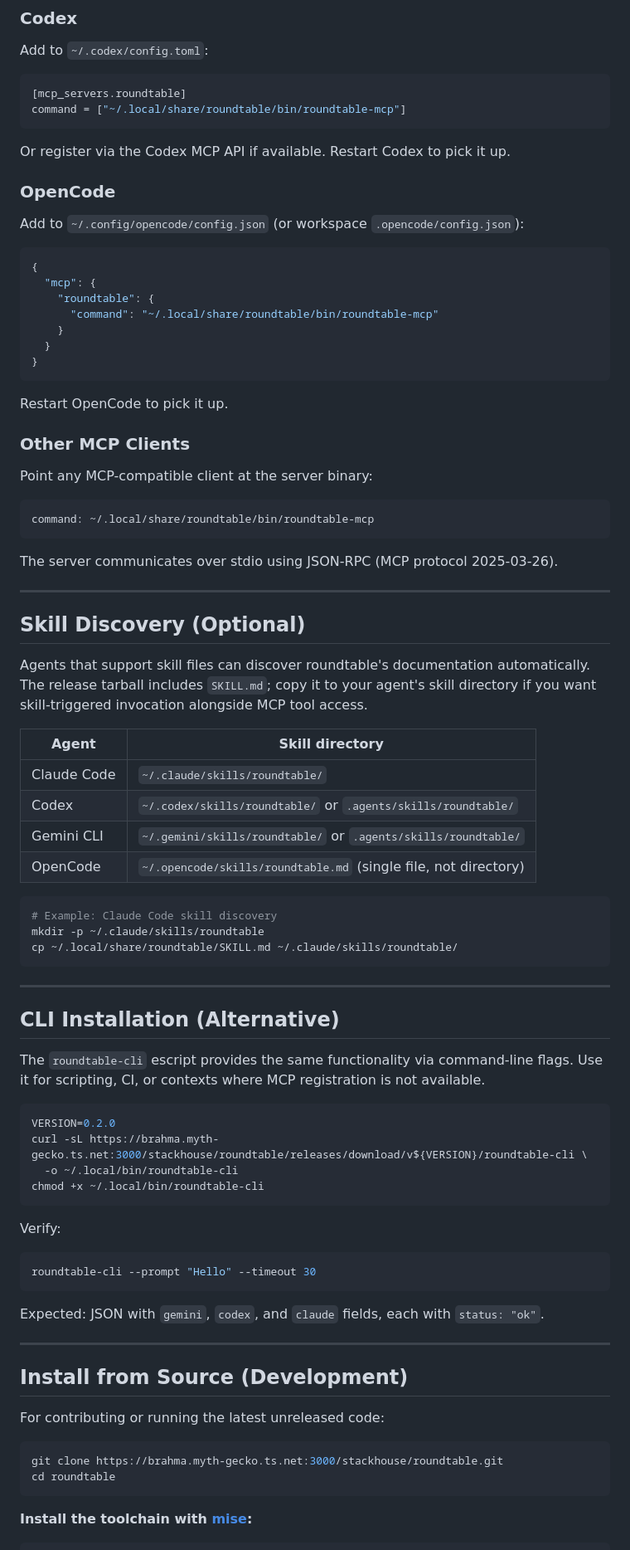
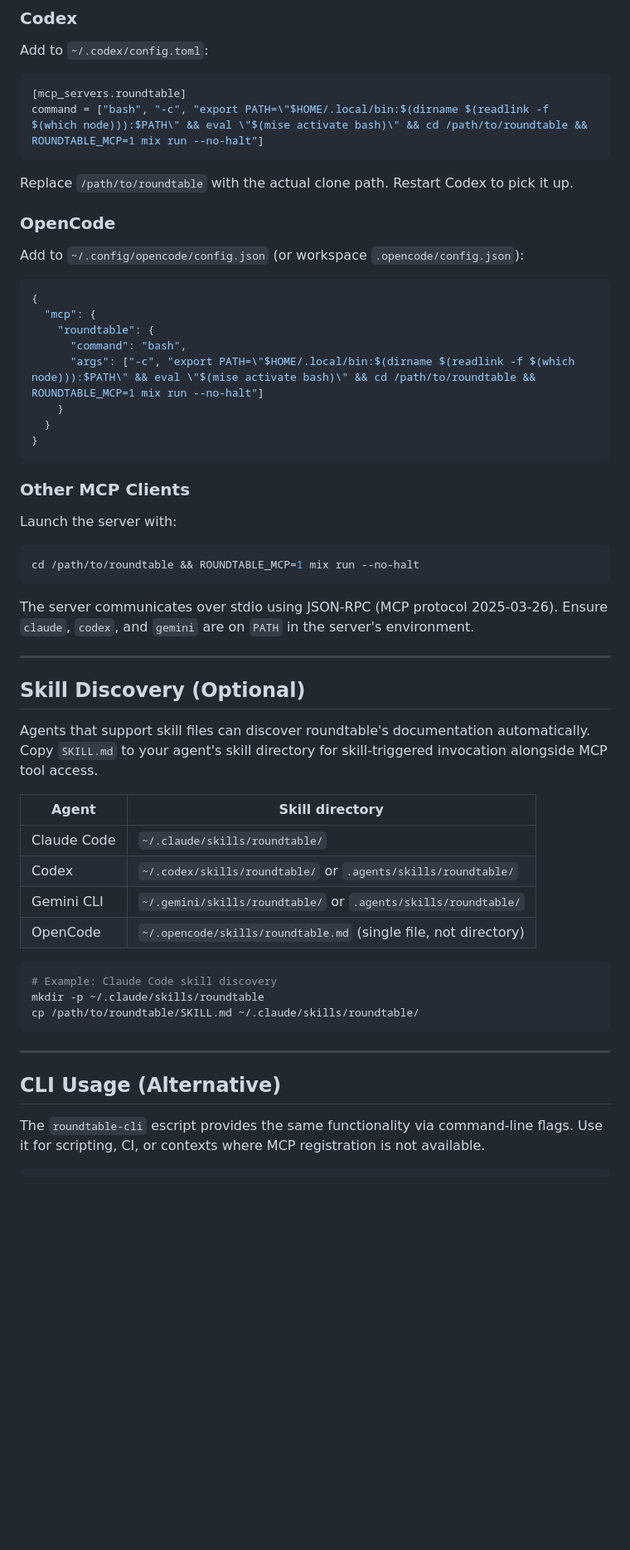
Before and after one commit to TejGandham/roundtable, a Markdown page: INSTALL.md, the part around one of its changes. Shown at 83% size. GitHub-like rendering; blank space fills up the shorter version.

````diff
--- a/INSTALL.md
+++ b/INSTALL.md
@@ -68,10 +81,10 @@ Add to `~/.codex/config.toml`:
 
 ```toml
 [mcp_servers.roundtable]
-command = ["~/.local/share/roundtable/bin/roundtable-mcp"]
+command = ["bash", "-c", "export PATH=\"$HOME/.local/bin:$(dirname $(readlink -f $(which node))):$PATH\" && eval \"$(mise activate bash)\" && cd /path/to/roundtable && ROUNDTABLE_MCP=1 mix run --no-halt"]
 ```
 
-Or register via the Codex MCP API if available. Restart Codex to pick it up.
+Replace `/path/to/roundtable` with the actual clone path. Restart Codex to pick it up.
 
 ### OpenCode
 
@@ -81,29 +94,28 @@ Add to `~/.config/opencode/config.json` (or workspace `.opencode/config.json`):
 {
   "mcp": {
     "roundtable": {
-      "command": "~/.local/share/roundtable/bin/roundtable-mcp"
+      "command": "bash",
+      "args": ["-c", "export PATH=\"$HOME/.local/bin:$(dirname $(readlink -f $(which node))):$PATH\" && eval \"$(mise activate bash)\" && cd /path/to/roundtable && ROUNDTABLE_MCP=1 mix run --no-halt"]
     }
   }
 }
 ```
 
-Restart OpenCode to pick it up.
-
 ### Other MCP Clients
 
-Point any MCP-compatible client at the server binary:
+Launch the server with:
 
-```
-command: ~/.local/share/roundtable/bin/roundtable-mcp
+```bash
+cd /path/to/roundtable && ROUNDTABLE_MCP=1 mix run --no-halt
 ```
 
-The server communicates over stdio using JSON-RPC (MCP protocol 2025-03-26).
+The server communicates over stdio using JSON-RPC (MCP protocol 2025-03-26). Ensure `claude`, `codex`, and `gemini` are on `PATH` in the server's environment.
 
 ---
 
 ## Skill Discovery (Optional)
 
-Agents that support skill files can discover roundtable's documentation automatically. The release tarball includes `SKILL.md`; copy it to your agent's skill directory if you want skill-triggered invocation alongside MCP tool access.
+Agents that support skill files can discover roundtable's documentation automatically. Copy `SKILL.md` to your agent's skill directory for skill-triggered invocation alongside MCP tool access.
 
 | Agent | Skill directory |
 |-|-|
@@ -115,40 +127,11 @@ Agents that support skill files can discover roundtable's documentation automati
 ```bash
 # Example: Claude Code skill discovery
 mkdir -p ~/.claude/skills/roundtable
-cp ~/.local/share/roundtable/SKILL.md ~/.claude/skills/roundtable/
+cp /path/to/roundtable/SKILL.md ~/.claude/skills/roundtable/
 ```
 
 ---
 
-## CLI Installation (Alternative)
+## CLI Usage (Alternative)
 
 The `roundtable-cli` escript provides the same functionality via command-line flags. Use it for scripting, CI, or contexts where MCP registration is not available.
-
-```bash
-VERSION=0.2.0
-curl -sL https://brahma.myth-gecko.ts.net:3000/stackhouse/roundtable/releases/download/v${VERSION}/roundtable-cli \
-  -o ~/.local/bin/roundtable-cli
-chmod +x ~/.local/bin/roundtable-cli
-```
-
-Verify:
-
-```bash
-roundtable-cli --prompt "Hello" --timeout 30
-```
-
-Expected: JSON with `gemini`, `codex`, and `claude` fields, each with `status: "ok"`.
-
----
-
-## Install from Source (Development)
-
-For contributing or running the latest unreleased code:
-
-```bash
-git clone https://brahma.myth-gecko.ts.net:3000/stackhouse/roundtable.git
-cd roundtable
-```
-
-**Install the toolchain with [mise](https://mise.jdx.dev):**
-
````
Also changed, not shown: other parts of INSTALL.md (+35 -63 lines), release/SKILL.md (+63 -60 lines).
